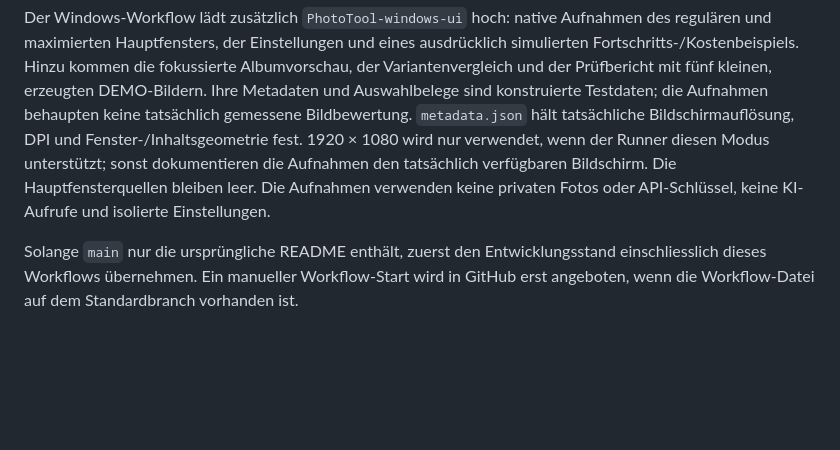
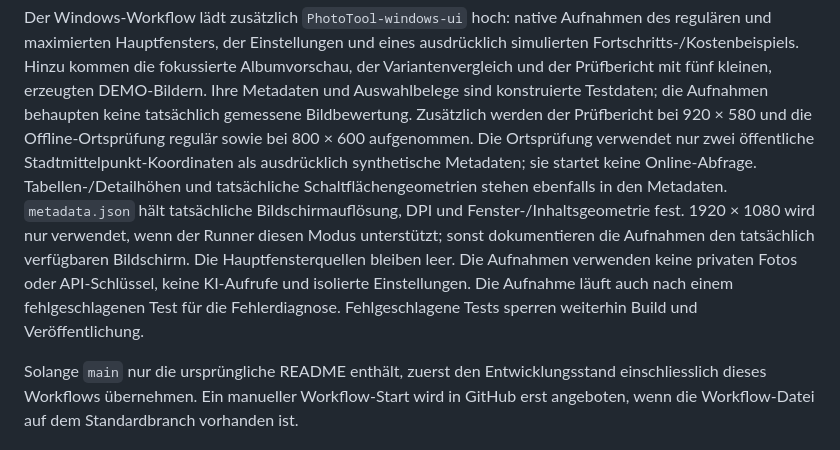
Before and after one commit to Dobolino/PhotoTool, a Markdown page: packaging/README.md, the part around the change. GitHub-like rendering; blank space fills up the shorter version.

```diff
--- a/packaging/README.md
+++ b/packaging/README.md
@@ -43,12 +43,19 @@ ausdrücklich simulierten Fortschritts-/Kostenbeispiels. Hinzu kommen die
 fokussierte Albumvorschau, der Variantenvergleich und der Prüfbericht mit fünf
 kleinen, erzeugten DEMO-Bildern. Ihre Metadaten und Auswahlbelege sind konstruierte
 Testdaten; die Aufnahmen behaupten keine tatsächlich gemessene Bildbewertung.
+Zusätzlich werden der Prüfbericht bei 920 × 580 und die Offline-Ortsprüfung
+regulär sowie bei 800 × 600 aufgenommen. Die Ortsprüfung verwendet nur zwei
+öffentliche Stadtmittelpunkt-Koordinaten als ausdrücklich synthetische Metadaten;
+sie startet keine Online-Abfrage. Tabellen-/Detailhöhen und tatsächliche
+Schaltflächengeometrien stehen ebenfalls in den Metadaten.
 `metadata.json` hält
 tatsächliche Bildschirmauflösung, DPI und Fenster-/Inhaltsgeometrie fest.
 1920 × 1080 wird nur verwendet, wenn der Runner diesen Modus unterstützt;
 sonst dokumentieren die Aufnahmen den tatsächlich verfügbaren Bildschirm.
 Die Hauptfensterquellen bleiben leer. Die Aufnahmen verwenden keine privaten
 Fotos oder API-Schlüssel, keine KI-Aufrufe und isolierte Einstellungen.
+Die Aufnahme läuft auch nach einem fehlgeschlagenen Test für die Fehlerdiagnose.
+Fehlgeschlagene Tests sperren weiterhin Build und Veröffentlichung.
 
 Solange `main` nur die ursprüngliche README enthält, zuerst den Entwicklungsstand
 einschliesslich dieses Workflows übernehmen. Ein manueller Workflow-Start wird in
```
Also changed, not shown: docs/screenshots/phototool-0.4.2-audit-linux-demo.png, docs/screenshots/phototool-0.4.2-location-linux-demo.png, docs/screenshots/phototool-0.4.2-review-comparison-linux-demo.png, 6 other files.
